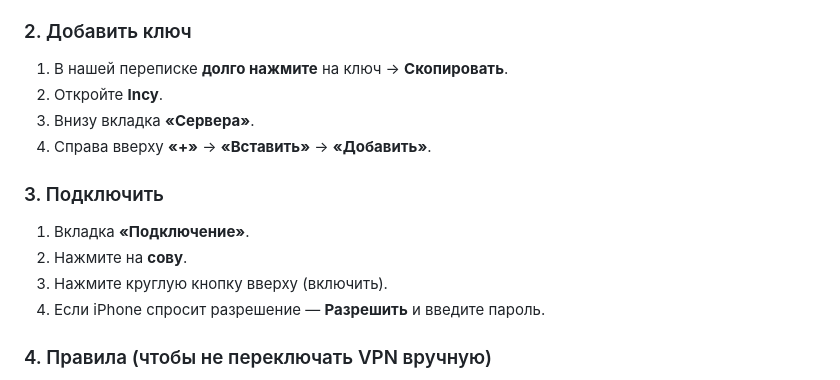
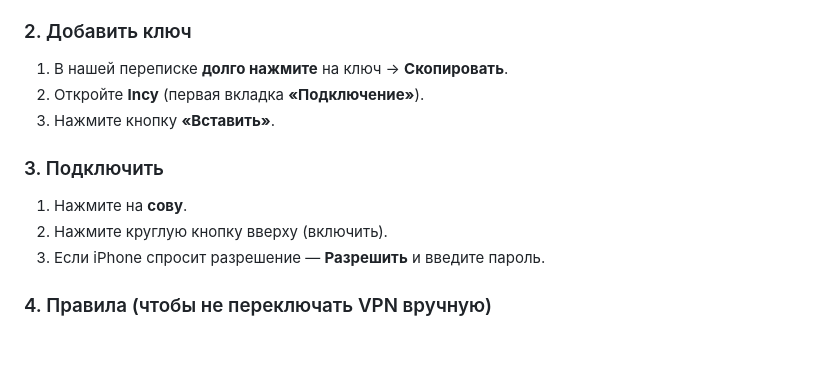
Before and after one commit to Kirimbay/docs, a Markdown page: vpn-instrukcii.md, the part around the change. GitHub-like rendering; blank space fills up the shorter version.

Commit message:
Fix Incy: paste key on Connection tab, not Servers
Co-authored-by: Kirimbay <Kirimbay@users.noreply.github.com>

```diff
--- a/vpn-instrukcii.md
+++ b/vpn-instrukcii.md
@@ -16,15 +16,13 @@ https://apps.apple.com/tr/app/incy/id6756943388
 
 ### 2. Добавить ключ
 1. В нашей переписке **долго нажмите** на ключ → **Скопировать**.
-2. Откройте **Incy**.
-3. Внизу вкладка **«Сервера»**.
-4. Справа вверху **«+»** → **«Вставить»** → **«Добавить»**.
+2. Откройте **Incy** (первая вкладка **«Подключение»**).
+3. Нажмите кнопку **«Вставить»**.
 
 ### 3. Подключить
-1. Вкладка **«Подключение»**.
-2. Нажмите на **сову**.
-3. Нажмите круглую кнопку вверху (включить).
-4. Если iPhone спросит разрешение — **Разрешить** и введите пароль.
+1. Нажмите на **сову**.
+2. Нажмите круглую кнопку вверху (включить).
+3. Если iPhone спросит разрешение — **Разрешить** и введите пароль.
 
 ### 4. Правила (чтобы не переключать VPN вручную)
 1. Откройте ссылку: https://incy.routing.help/
```
